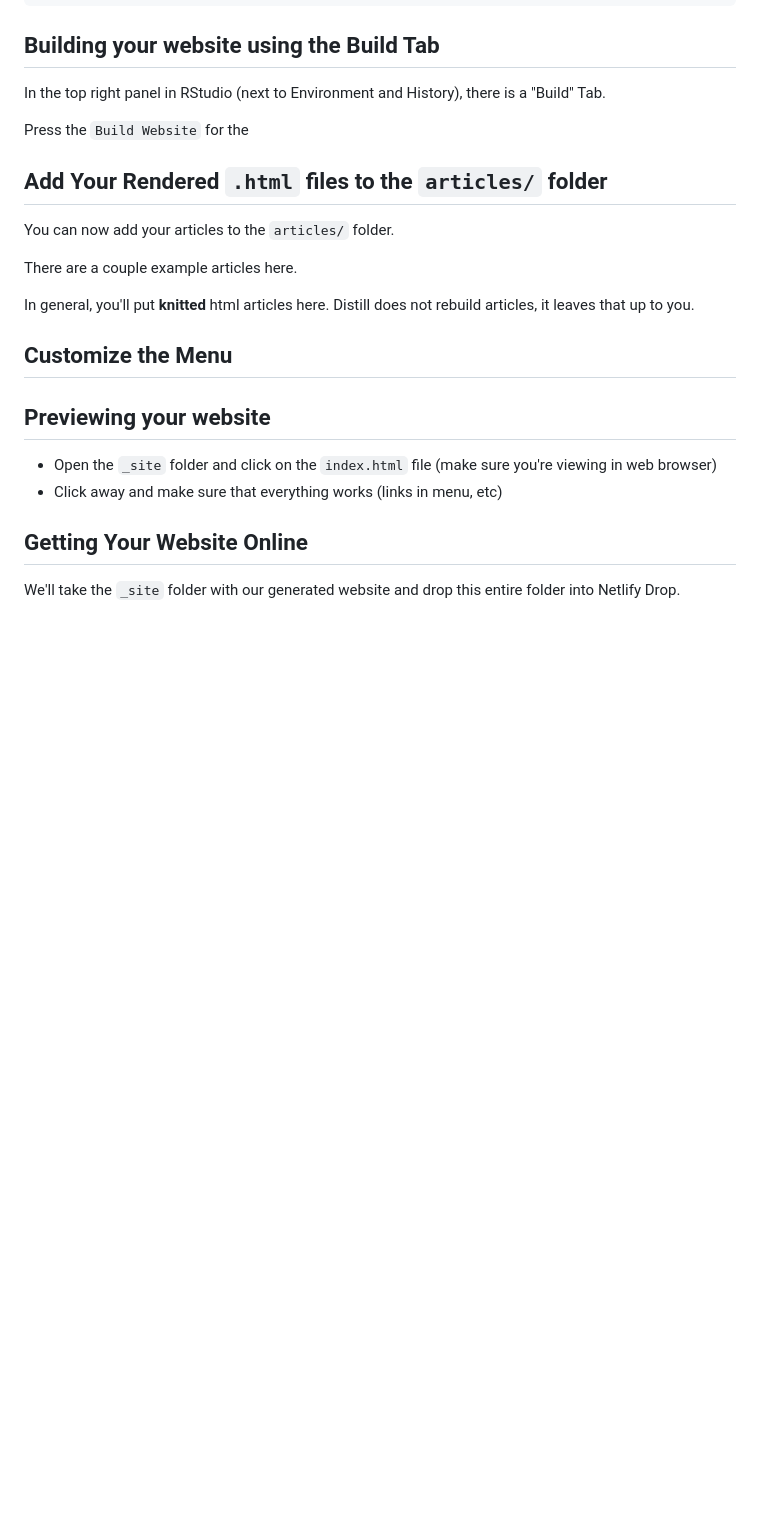
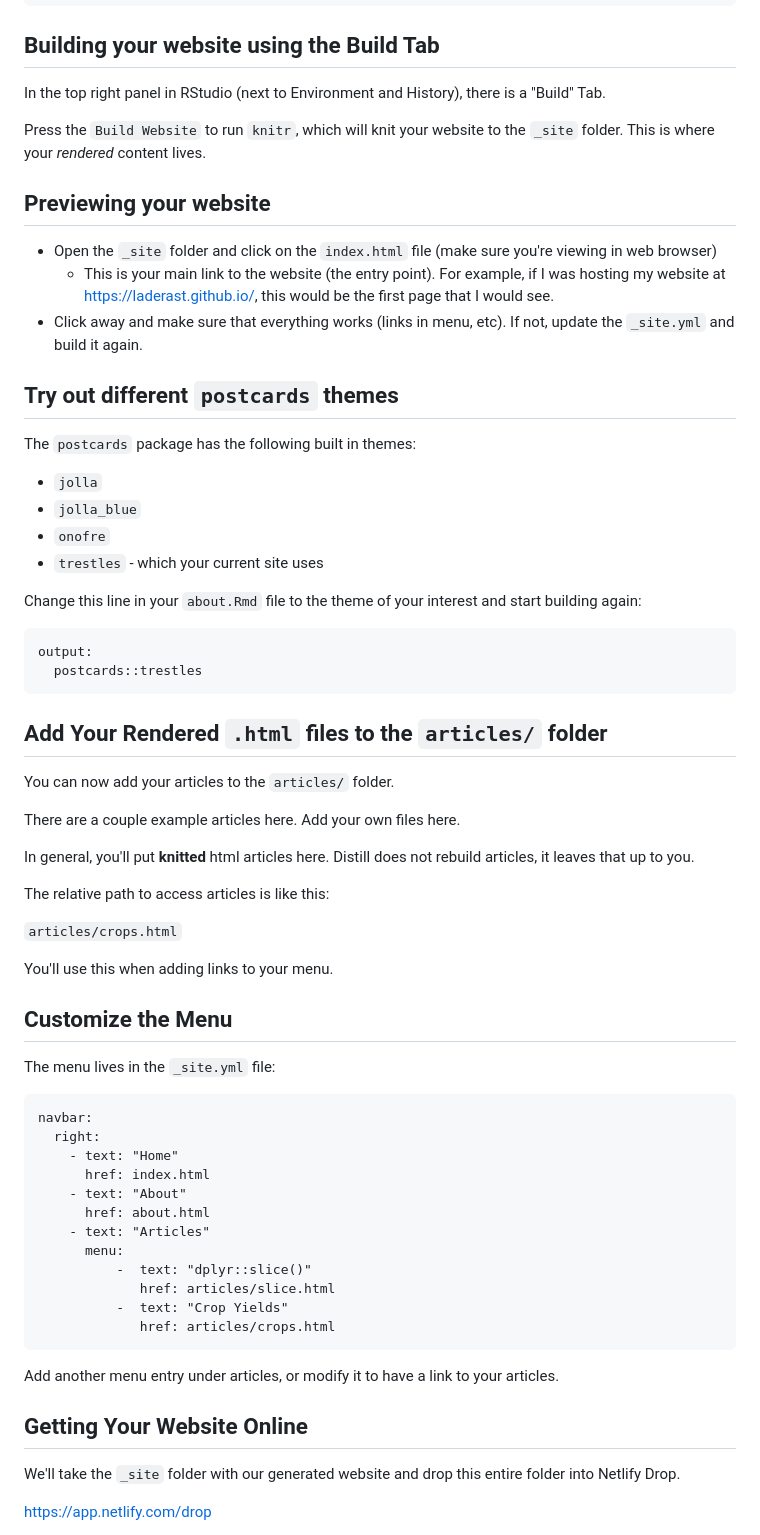
Before and after one commit to laderast/laderast.github.io, a Markdown page: README.md, the part around the change printed below. Drawn GitHub-style; blank space fills up the shorter version.

````diff
--- a/README.md
+++ b/README.md
@@ -71,30 +73,74 @@ image: "image/jane.jpg"
 
 In the top right panel in RStudio (next to Environment and History), there is a "Build" Tab.
 
-Press the `Build Website` for the
+Press the `Build Website` to run `knitr`, which will knit your website to the `_site` folder. This is where your *rendered* content lives.
+
+## Previewing your website
+
+- Open the `_site` folder and click on the `index.html` file (make sure you're viewing in web browser)
+  - This is your main link to the website (the entry point). For example, if I was hosting my website at https://laderast.github.io/, this would be the first page that I would see.
+- Click away and make sure that everything works (links in menu, etc). If not, update the `_site.yml` and build it again.
+
+
+## Try out different `postcards` themes
+
+The `postcards` package has the following built in themes:
+
+- `jolla`
+- `jolla_blue`
+- `onofre`
+- `trestles` - which your current site uses
+
+Change this line in your `about.Rmd` file to the theme of your interest and start building again:
+
+```
+output:
+  postcards::trestles
+```
+
+
 
 ## Add Your Rendered `.html` files to the `articles/` folder
 
 You can now add your articles to the `articles/` folder.
 
-There are a couple example articles here.
+There are a couple example articles here. Add your own files here.
 
 In general, you'll put **knitted** html articles here. Distill does not rebuild articles, it leaves that up to you.
 
+The relative path to access articles is like this:
+
+`articles/crops.html`
+
+You'll use this when adding links to your menu.
+
 ## Customize the Menu
 
+The menu lives in the `_site.yml` file:
 
 
+```
+navbar:
+  right:
+    - text: "Home"
+      href: index.html
+    - text: "About"
+      href: about.html
+    - text: "Articles"
+      menu:
+          -  text: "dplyr::slice()"
+             href: articles/slice.html
+          -  text: "Crop Yields"
+             href: articles/crops.html
+```
 
+Add another menu entry under articles, or modify it to have a link to your articles.
 
-## Previewing your website
-
-- Open the `_site` folder and click on the `index.html` file (make sure you're viewing in web browser)
-- Click away and make sure that everything works (links in menu, etc)
 
 
 ## Getting Your Website Online
 
 We'll take the `_site` folder with our generated website and drop this entire folder into Netlify Drop.
 
+https://app.netlify.com/drop
 
````
Also changed, not shown: other parts of README.md (+36 -3 lines), image/build-website.png (added), image/site_name.png (added), image/site_name2.png (added).
